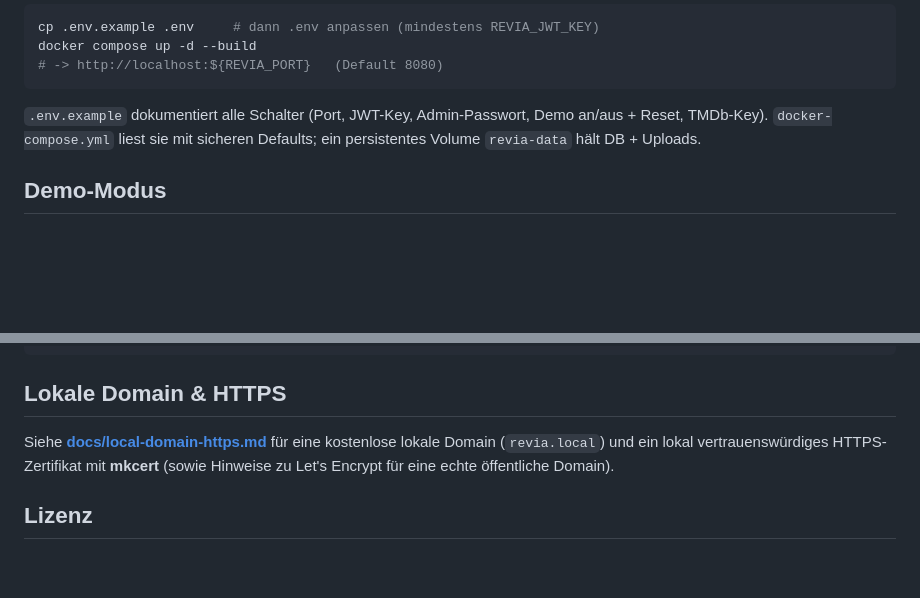
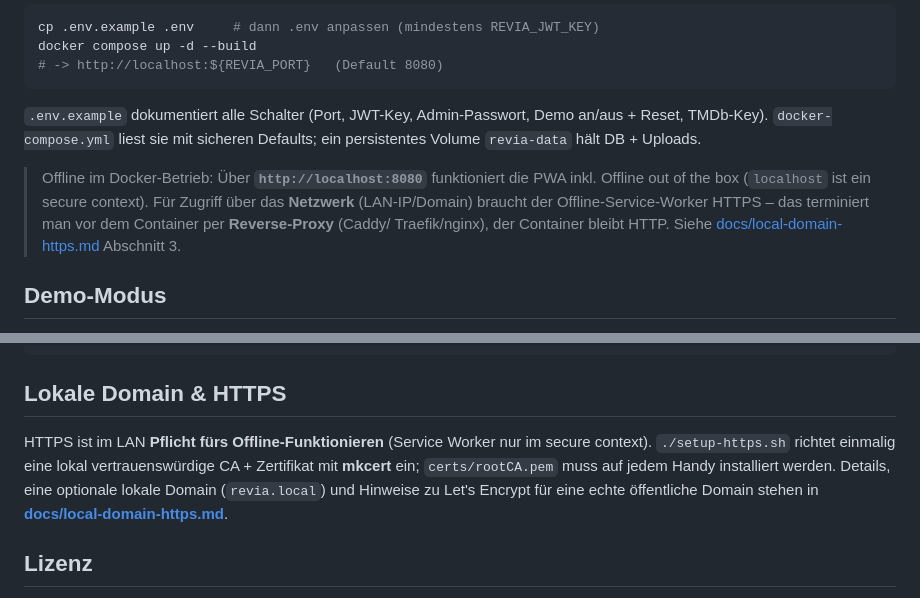
Before and after one commit to revia-dev/Revia, a Markdown page: README.md, 2 parts joined by grey strips. Rendered like a GitHub page; blank space fills up the shorter version.

```diff
--- a/README.md
+++ b/README.md
@@ -140,6 +140,13 @@ docker compose up -d --build
 Demo an/aus + Reset, TMDb-Key). `docker-compose.yml` liest sie mit sicheren
 Defaults; ein persistentes Volume `revia-data` hält DB + Uploads.
 
+> Offline im Docker-Betrieb: Über **`http://localhost:8080`** funktioniert die
+> PWA inkl. Offline out of the box (`localhost` ist ein secure context). Für
+> Zugriff über das **Netzwerk** (LAN-IP/Domain) braucht der Offline-Service-Worker
+> HTTPS – das terminiert man vor dem Container per **Reverse-Proxy** (Caddy/
+> Traefik/nginx), der Container bleibt HTTP. Siehe
+> [docs/local-domain-https.md](docs/local-domain-https.md) Abschnitt 3.
+
 ## Demo-Modus
 
 Mit `Demo__Enabled=true` erscheint auf der Login-Seite ein **„Demo ansehen"**-
@@ -156,10 +163,12 @@ dotnet PrivateLibrary.Api.dll
 
 ## Lokale Domain & HTTPS
 
-Siehe **[docs/local-domain-https.md](docs/local-domain-https.md)** für eine
-kostenlose lokale Domain (`revia.local`) und ein lokal vertrauenswürdiges
-HTTPS-Zertifikat mit **mkcert** (sowie Hinweise zu Let's Encrypt für eine echte
-öffentliche Domain).
+HTTPS ist im LAN **Pflicht fürs Offline-Funktionieren** (Service Worker nur im
+secure context). `./setup-https.sh` richtet einmalig eine lokal vertrauenswürdige
+CA + Zertifikat mit **mkcert** ein; `certs/rootCA.pem` muss auf jedem Handy
+installiert werden. Details, eine optionale lokale Domain (`revia.local`) und
+Hinweise zu Let's Encrypt für eine echte öffentliche Domain stehen in
+**[docs/local-domain-https.md](docs/local-domain-https.md)**.
 
 ## Lizenz
 
```
Also changed, not shown: docs/local-domain-https.md (+36 -23 lines).
